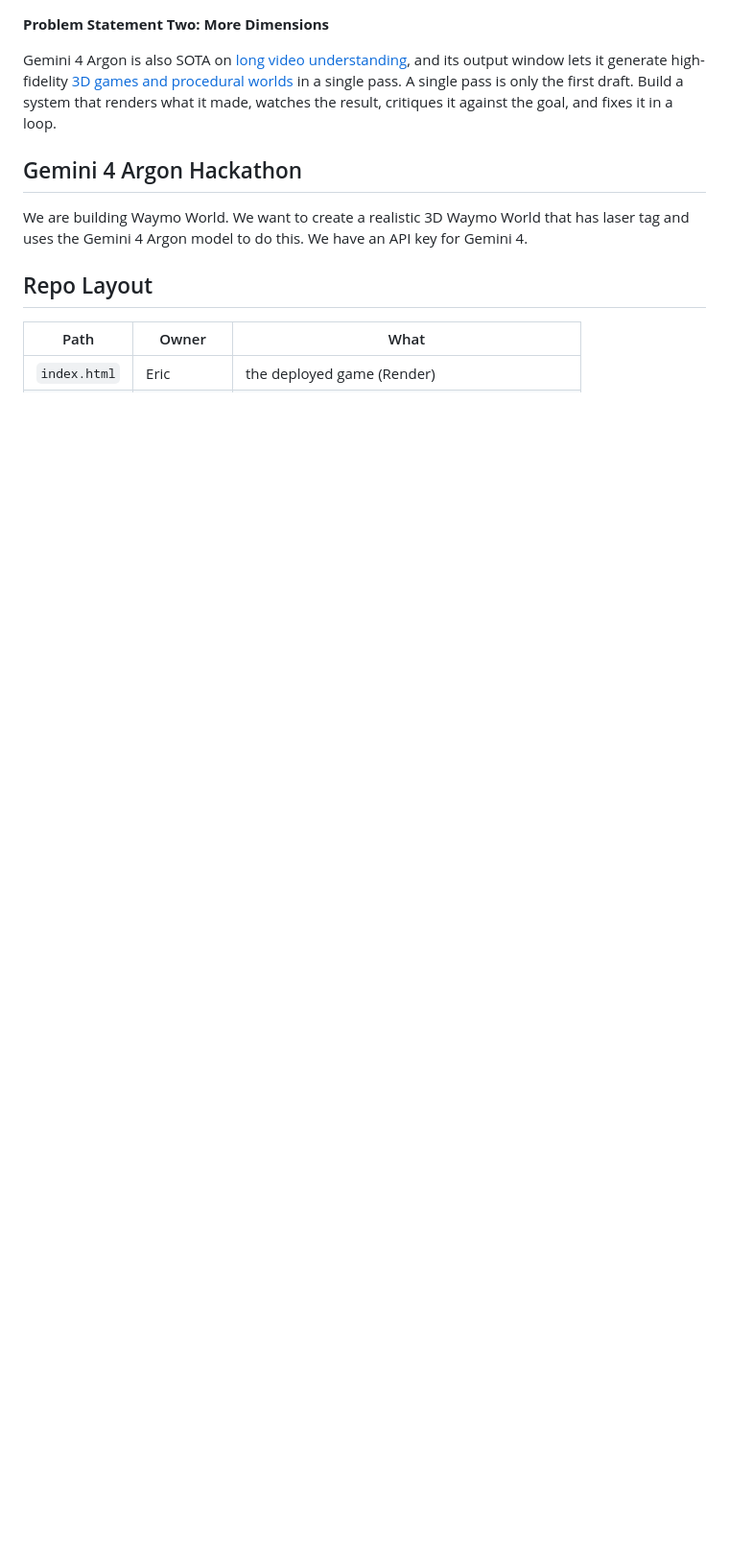
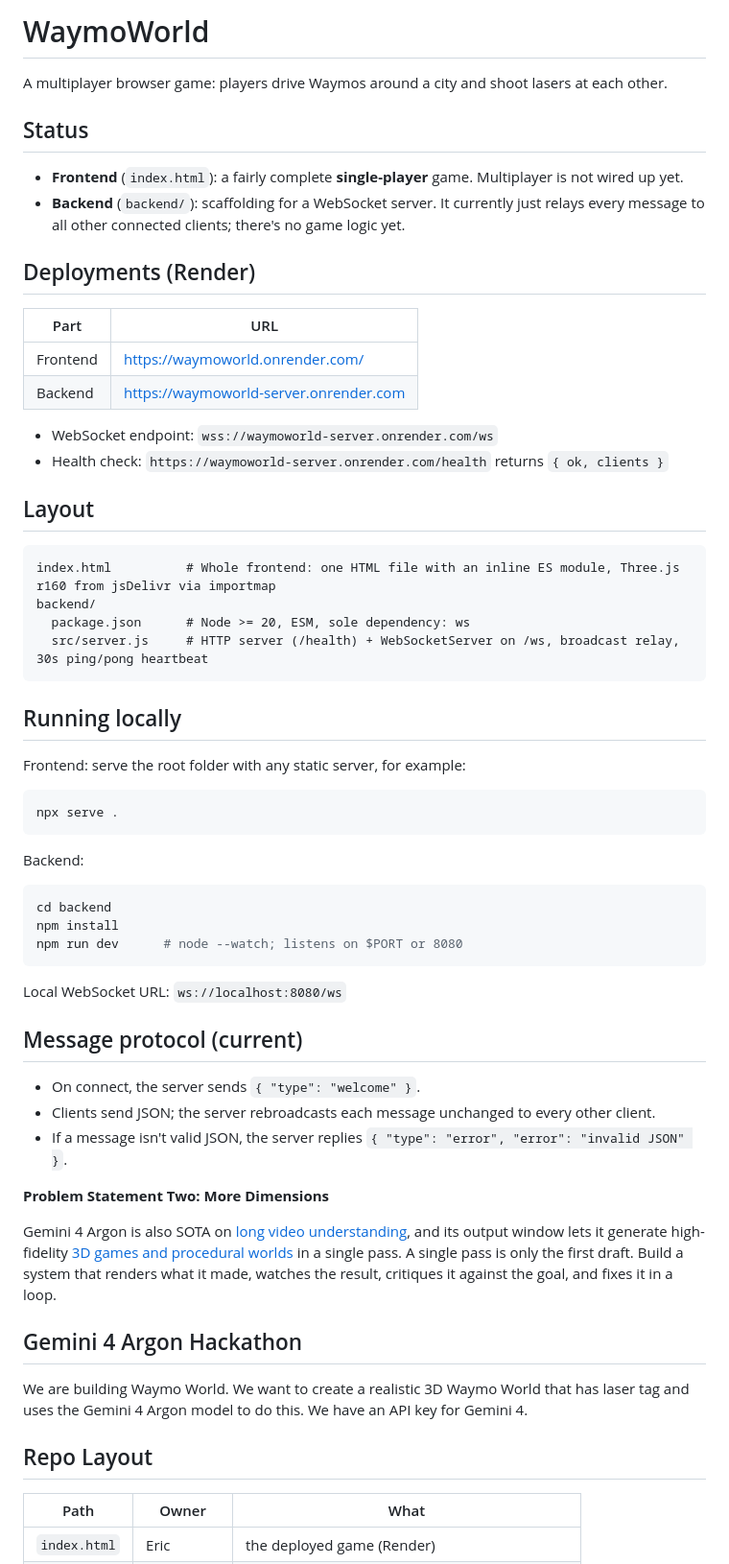
Before and after one commit to bortpro/WaymoWorld, a Markdown page: README.md, the part around the change. Shown at 96% size. GitHub-like rendering; blank space fills up the shorter version.

````diff
--- a/README.md
+++ b/README.md
@@ -1,3 +1,55 @@
+# WaymoWorld
+
+A multiplayer browser game: players drive Waymos around a city and shoot lasers at each other.
+
+## Status
+
+- **Frontend** (`index.html`): a fairly complete **single-player** game. Multiplayer is not wired up yet.
+- **Backend** (`backend/`): scaffolding for a WebSocket server. It currently just relays every message to all other connected clients; there's no game logic yet.
+
+## Deployments (Render)
+
+| Part     | URL                                       |
+| -------- | ----------------------------------------- |
+| Frontend | https://waymoworld.onrender.com/          |
+| Backend  | https://waymoworld-server.onrender.com    |
+
+- WebSocket endpoint: `wss://waymoworld-server.onrender.com/ws`
+- Health check: `https://waymoworld-server.onrender.com/health` returns `{ ok, clients }`
+
+## Layout
+
+```
+index.html          # Whole frontend: one HTML file with an inline ES module, Three.js r160 from jsDelivr via importmap
+backend/
+  package.json      # Node >= 20, ESM, sole dependency: ws
+  src/server.js     # HTTP server (/health) + WebSocketServer on /ws, broadcast relay, 30s ping/pong heartbeat
+```
+
+## Running locally
+
+Frontend: serve the root folder with any static server, for example:
+
+```sh
+npx serve .
+```
+
+Backend:
+
+```sh
+cd backend
+npm install
+npm run dev      # node --watch; listens on $PORT or 8080
+```
+
+Local WebSocket URL: `ws://localhost:8080/ws`
+
+## Message protocol (current)
+
+- On connect, the server sends `{ "type": "welcome" }`.
+- Clients send JSON; the server rebroadcasts each message unchanged to every other client.
+- If a message isn't valid JSON, the server replies `{ "type": "error", "error": "invalid JSON" }`.
+
 **Problem Statement Two: More Dimensions**
 
 Gemini 4 Argon is also SOTA on [long video understanding](https://blog.google/innovation-and-ai/models-and-research/gemini-models/gemini-4-argon/#workingharder), and its output window lets it generate high-fidelity [3D games and procedural worlds](https://aistudio.google.com/learn/building-3d-games-and-worlds-with-gemini-4-argon) in a single pass. A single pass is only the first draft. Build a system that renders what it made, watches the result, critiques it against the goal, and fixes it in a loop.
````
